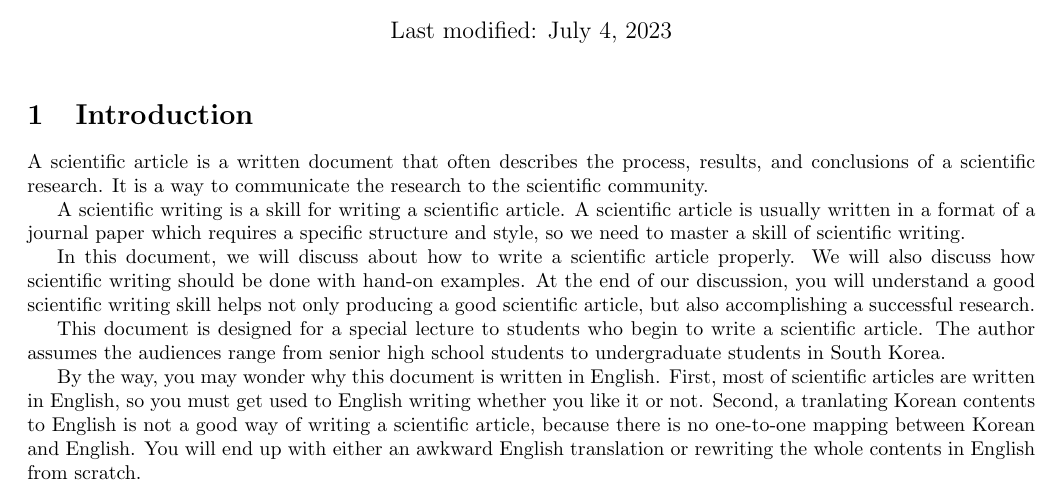
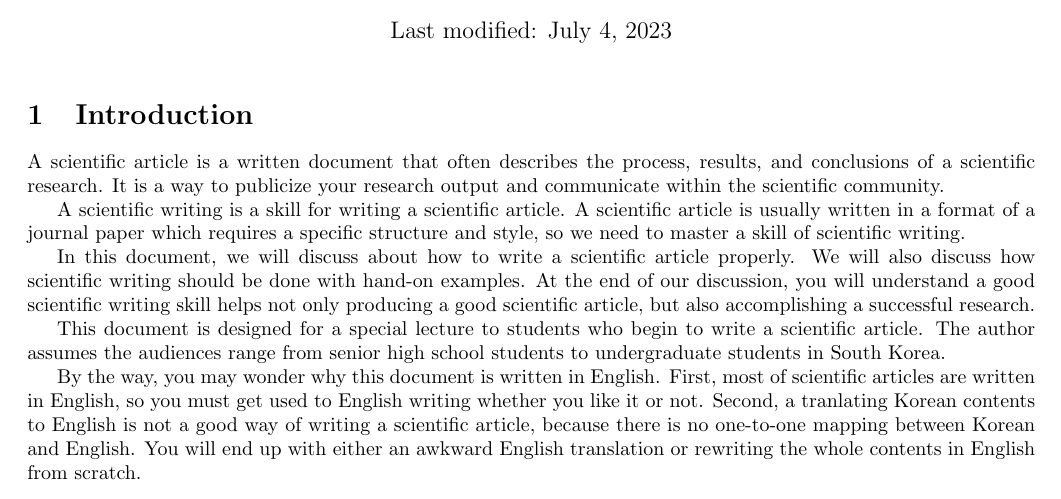
Before and after one commit to HyosangKang/special-lecture-notes, a LaTeX document (how-to-write-a-scientific-article/writing.tex): part of page 1 of 5 before the commit and part of page 1 of 6 after it, cut so that both start at the same text. Compiled offline with pdfLaTeX.

Commit message:
few mistake

```diff
--- a/how-to-write-a-scientific-article/writing.tex
+++ b/how-to-write-a-scientific-article/writing.tex
@@ -18,7 +18,7 @@
 
 % what is a scientific article
 A scientific article is a written document that often describes the process, results, and conclusions of a scientific research.
-It is a way to communicate the research to the scientific community.
+It is a way to publicize your research output and communicate within the scientific community.
 
 % what is a scientific writing
 A scientific writing is a skill for writing a scientific article.
```
Also changed, not shown: how-to-write-a-scientific-article/writing.pdf, how-to-write-a-scientific-article/writing.tex (4 more changed lines).
